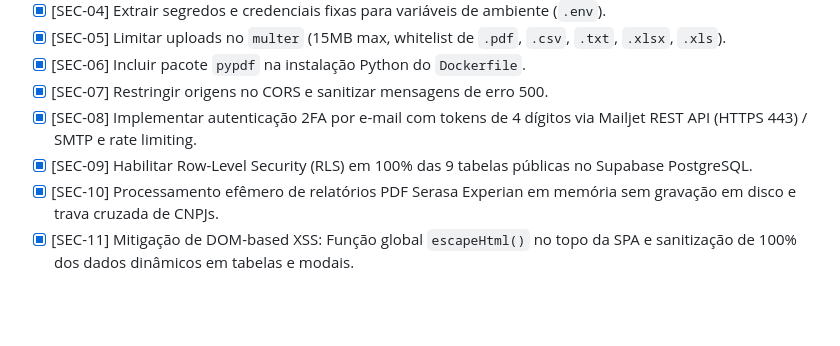
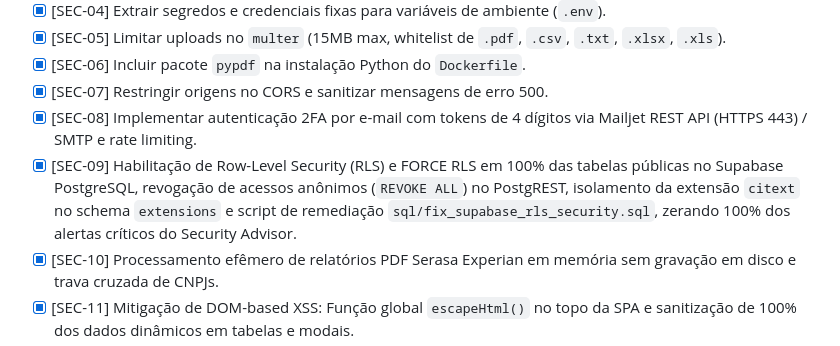
Before and after one commit to cofresgoldsafe/conciliacao-fretes, a Markdown page: TODO.md, the part around the change. Drawn GitHub-style; blank space fills up the shorter version.

Commit message:
docs(todo): atualizar status de seguranca Supabase RLS e isolamento citext

```diff
--- a/TODO.md
+++ b/TODO.md
@@ -9,7 +9,7 @@
 - [x] [SEC-06] Incluir pacote `pypdf` na instalação Python do `Dockerfile`.
 - [x] [SEC-07] Restringir origens no CORS e sanitizar mensagens de erro 500.
 - [x] [SEC-08] Implementar autenticação 2FA por e-mail com tokens de 4 dígitos via Mailjet REST API (HTTPS 443) / SMTP e rate limiting.
-- [x] [SEC-09] Habilitar Row-Level Security (RLS) em 100% das 9 tabelas públicas no Supabase PostgreSQL.
+- [x] [SEC-09] Habilitação de Row-Level Security (RLS) e FORCE RLS em 100% das tabelas públicas no Supabase PostgreSQL, revogação de acessos anônimos (`REVOKE ALL`) no PostgREST, isolamento da extensão `citext` no schema `extensions` e script de remediação `sql/fix_supabase_rls_security.sql`, zerando 100% dos alertas críticos do Security Advisor.
 - [x] [SEC-10] Processamento efêmero de relatórios PDF Serasa Experian em memória sem gravação em disco e trava cruzada de CNPJs.
 - [x] [SEC-11] Mitigação de DOM-based XSS: Função global `escapeHtml()` no topo da SPA e sanitização de 100% dos dados dinâmicos em tabelas e modais.
 - [x] [SEC-12] Criptografia e Proteção de Segredos: Eliminação de caminhos fixos de drive em `inter_api.js`, remoção de senhas em texto puro e migração 100% para variáveis de ambiente seguras no Render.
```
